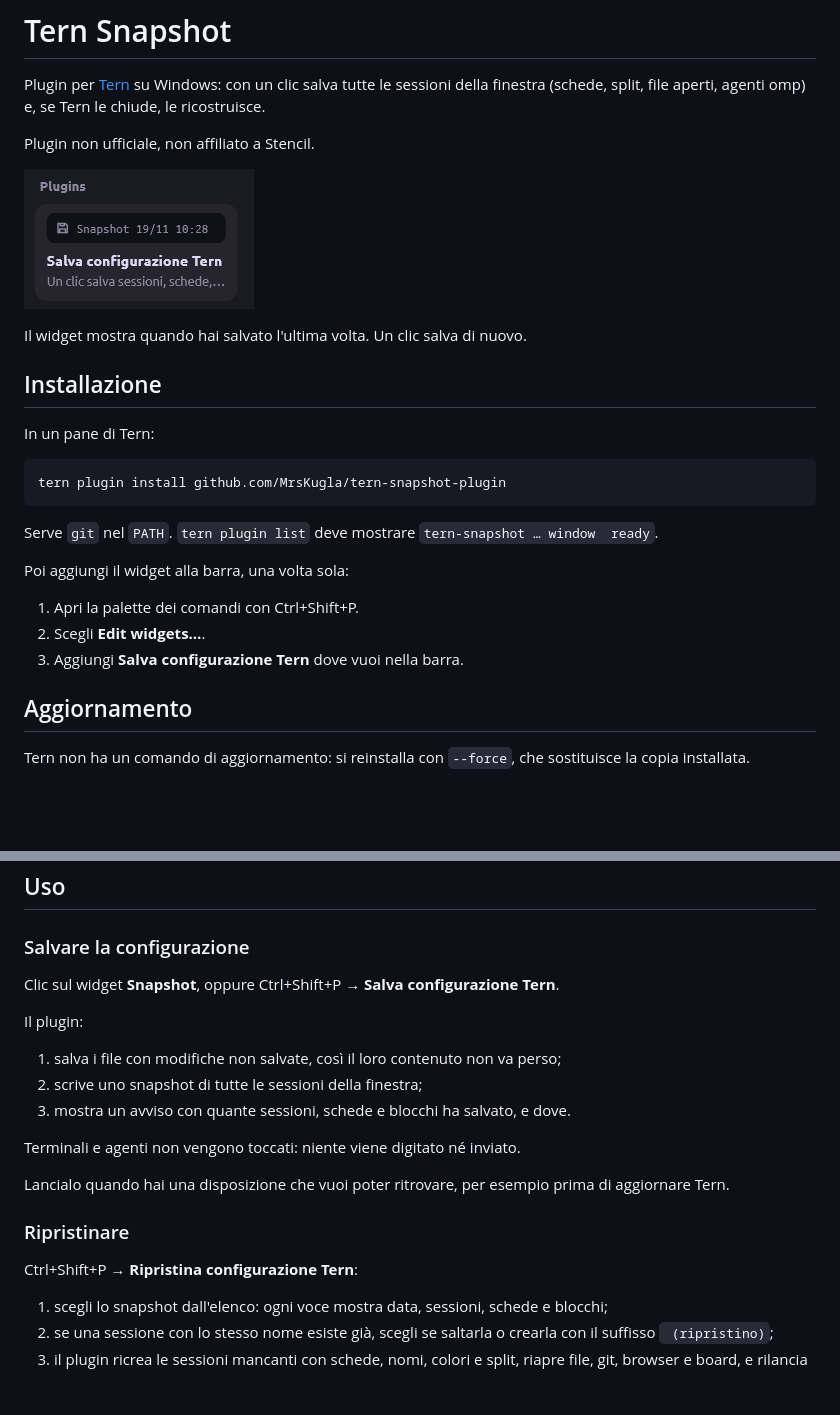
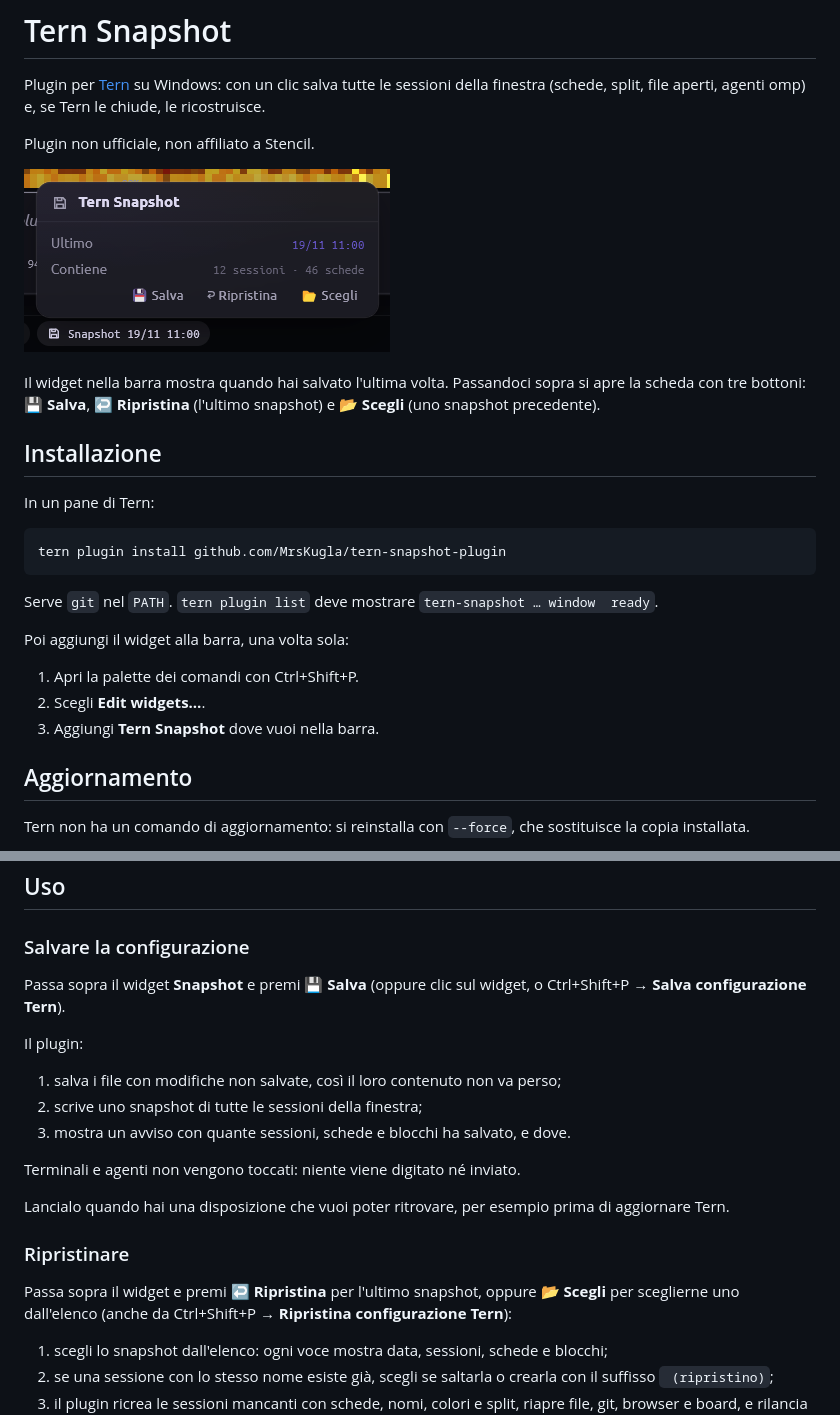
Before and after one commit to MrsKugla/tern-snapshot-plugin, a Markdown page: README.md, 2 parts joined by grey strips. GitHub-like rendering; pictures changed too: docs/widget.png; blank space fills up the shorter version.

Commit message:
feat(widget): added hover card with save and restore buttons
v0.2.0: widget con Salva, Ripristina e Scegli

```diff
--- a/README.md
+++ b/README.md
@@ -10,5 +10,7 @@ Plugin non ufficiale, non affiliato a Stencil.
 
-Il widget mostra quando hai salvato l'ultima volta. Un clic salva di nuovo.
+Il widget nella barra mostra quando hai salvato l'ultima volta. Passandoci sopra
+si apre la scheda con tre bottoni: **💾 Salva**, **↩ Ripristina** (l'ultimo
+snapshot) e **📂 Scegli** (uno snapshot precedente).
 
 ## Installazione
 
@@ -25,7 +27,7 @@ Poi aggiungi il widget alla barra, una volta sola:
 
 1. Apri la palette dei comandi con Ctrl+Shift+P.
 2. Scegli **Edit widgets…**.
-3. Aggiungi **Salva configurazione Tern** dove vuoi nella barra.
+3. Aggiungi **Tern Snapshot** dove vuoi nella barra.
 
 ## Aggiornamento
 
@@ -50,7 +52,8 @@ Gli snapshot in `%LOCALAPPDATA%\Tern\plugin-data\tern-snapshot\` restano sul dis
 
 ### Salvare la configurazione
 
-Clic sul widget **Snapshot**, oppure Ctrl+Shift+P → **Salva configurazione Tern**.
+Passa sopra il widget **Snapshot** e premi **💾 Salva** (oppure clic sul
+widget, o Ctrl+Shift+P → **Salva configurazione Tern**).
 
 Il plugin:
 
@@ -65,7 +68,9 @@ prima di aggiornare Tern.
 
 ### Ripristinare
 
-Ctrl+Shift+P → **Ripristina configurazione Tern**:
+Passa sopra il widget e premi **↩ Ripristina** per l'ultimo snapshot, oppure
+**📂 Scegli** per sceglierne uno dall'elenco (anche da Ctrl+Shift+P →
+**Ripristina configurazione Tern**):
 
 1. scegli lo snapshot dall'elenco: ogni voce mostra data, sessioni, schede e
    blocchi;
```
Also changed, not shown: other parts of README.md (+1 -1 lines), 4 other files.
